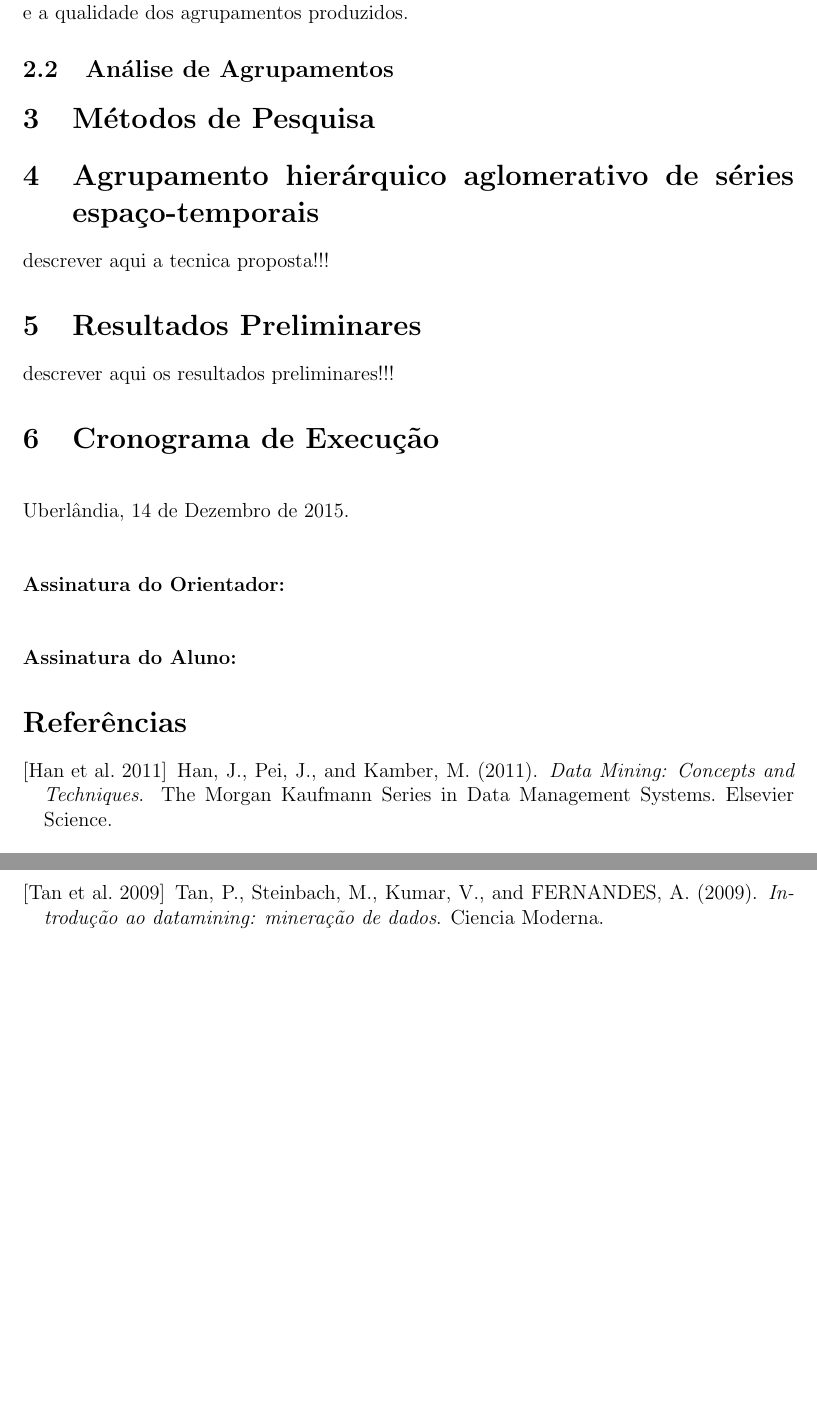
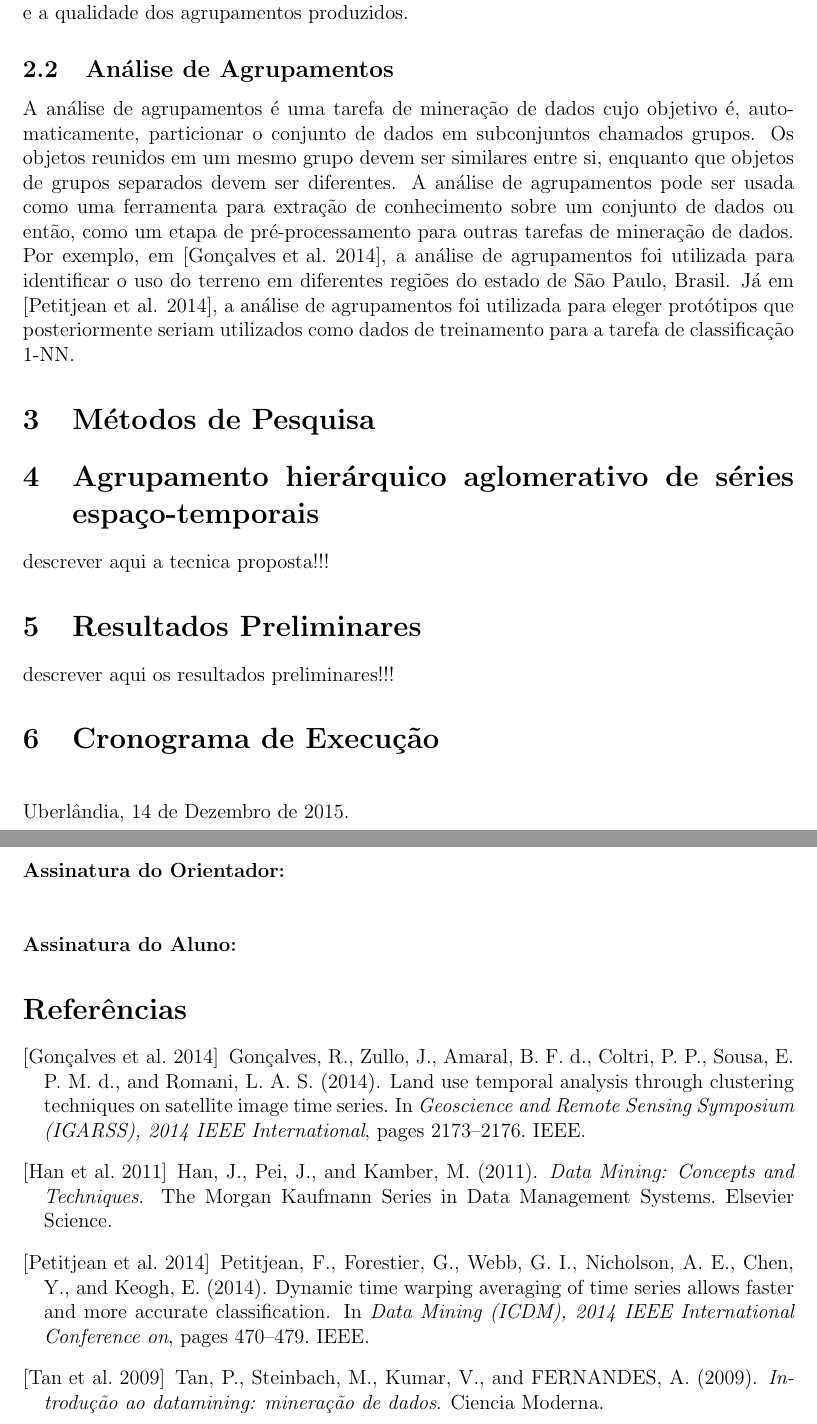
Before and after one commit to rodolfo-mendes/PlanoDeTrabalho, a LaTeX document (plano.tex, which reads sections/fundamentacao_teorica.tex, w.bib): two parts of pages 4 and 5 of 5, joined at a grey line, cut so that both start at the same text, the shorter picture padded with empty space. Compiled offline with pdfLaTeX.

Commit message:
Definição agrupamento

```diff
--- a/sections/fundamentacao_teorica.tex
+++ b/sections/fundamentacao_teorica.tex
@@ -68,6 +68,19 @@ algoritmos hierárquicos e a qualidade dos agrupamentos produzidos.
 \subsection{Análise de Agrupamentos}
 	\label{subsec:analise_agrupamentos}
 
+A análise de agrupamentos é uma tarefa de mineração de dados cujo objetivo é,
+automaticamente, particionar o conjunto de dados em subconjuntos chamados
+grupos. Os objetos reunidos em um mesmo grupo devem ser similares entre si,
+enquanto que objetos de grupos separados devem ser diferentes. A análise de
+agrupamentos pode ser usada como uma ferramenta para extração de conhecimento
+sobre um conjunto de dados ou então, como um etapa de pré-processamento para
+outras tarefas de mineração de dados. Por exemplo, em \cite{gonccalves2014land},
+a análise de agrupamentos foi utilizada para identificar o uso do terreno em
+diferentes regiões do estado de São Paulo, Brasil. Já em
+\cite{petitjean2014dynamic}, a análise de agrupamentos foi utilizada para eleger
+protótipos que posteriormente seriam utilizados como dados de treinamento para a
+tarefa de classificação 1-NN.
+
 % introduzir brevemente os tipos de algoritmos de agrupamento, particionamento e
 % hierarquico
 
--- a/w.bib
+++ b/w.bib
@@ -23,0 +29 @@
+  pages={2173--2176},
@@ -23,0 +38,4 @@
+  pages={470--479},
+  year={2014},
+  organization={IEEE}
+}
```
Also changed, not shown: plano.pdf, w.bib (13 more changed lines).
